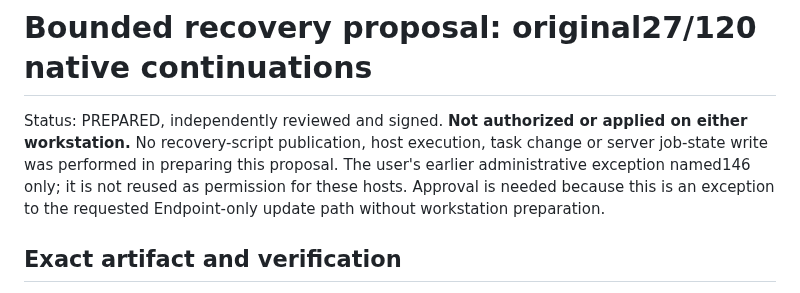
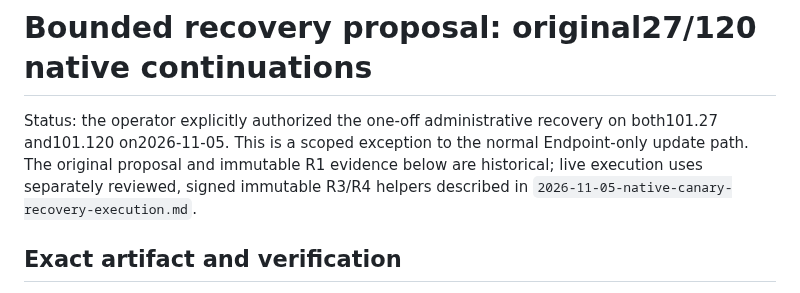
Before and after one commit to BorisDruzak/endpoint_platform, a Markdown page: docs/verification/2026-11-05-native-canary-recovery-proposal.md, the part around the change. GitHub-like rendering.

Commit message:
docs(updates): record approved native continuation recovery

```diff
--- a/docs/verification/2026-11-05-native-canary-recovery-proposal.md
+++ b/docs/verification/2026-11-05-native-canary-recovery-proposal.md
@@ -1,11 +1,10 @@
 # Bounded recovery proposal: original27/120 native continuations
 
-Status: PREPARED, independently reviewed and signed. **Not authorized or applied
-on either workstation.** No recovery-script publication, host execution, task
-change or server job-state write was performed in preparing this proposal.
-The user's earlier administrative exception named146 only; it is not reused as
-permission for these hosts. Approval is needed because this is an exception to
-the requested Endpoint-only update path without workstation preparation.
+Status: the operator explicitly authorized the one-off administrative recovery
+on both101.27 and101.120 on2026-11-05. This is a scoped exception to the normal
+Endpoint-only update path. The original proposal and immutable R1 evidence below
+are historical; live execution uses separately reviewed, signed immutable R3/R4
+helpers described in `2026-11-05-native-canary-recovery-execution.md`.
 
 ## Exact artifact and verification
 
```
Also changed, not shown: docs/verification/2026-11-05-native-canary-recovery-execution.md (added, +112 -0 lines).
